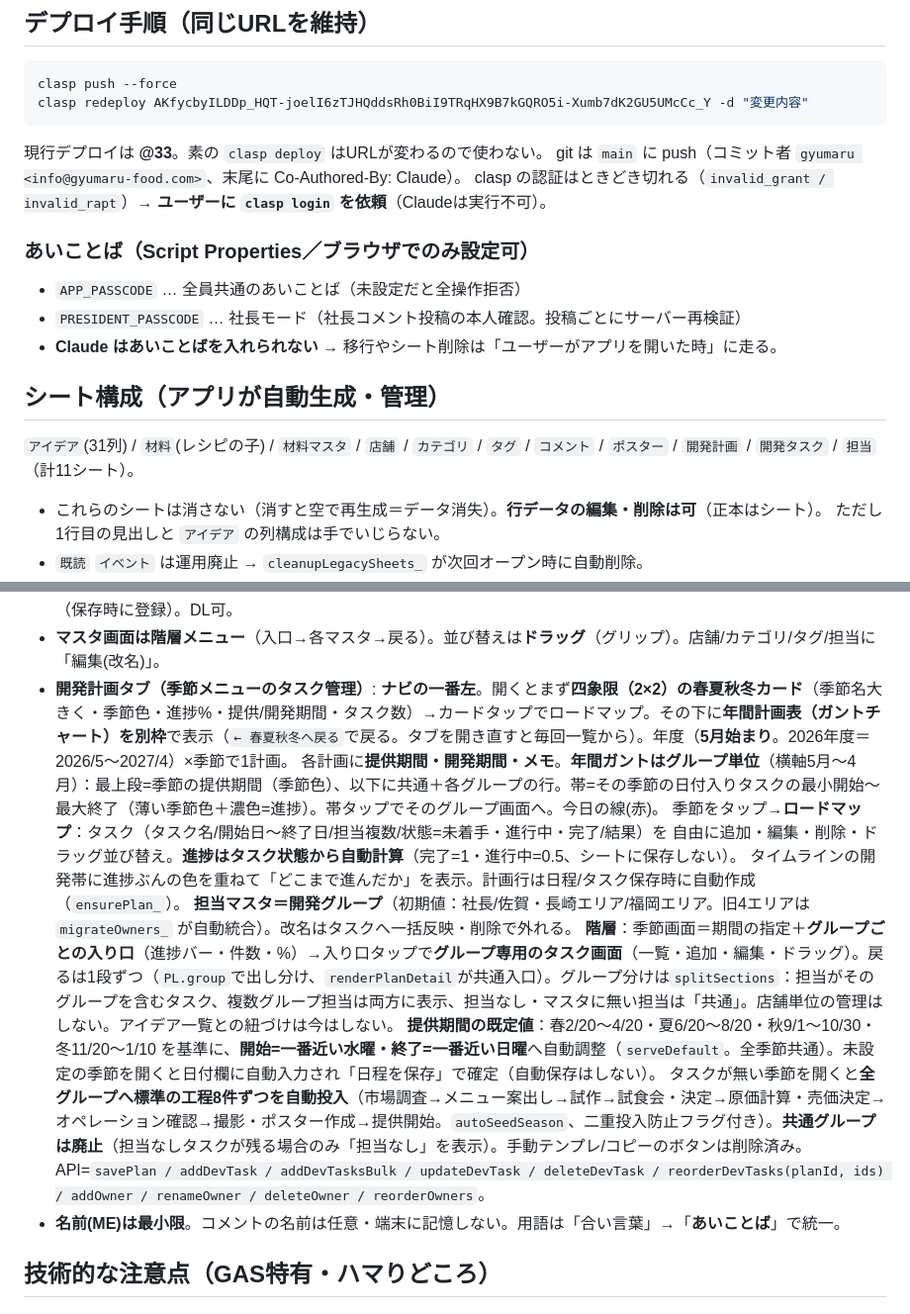
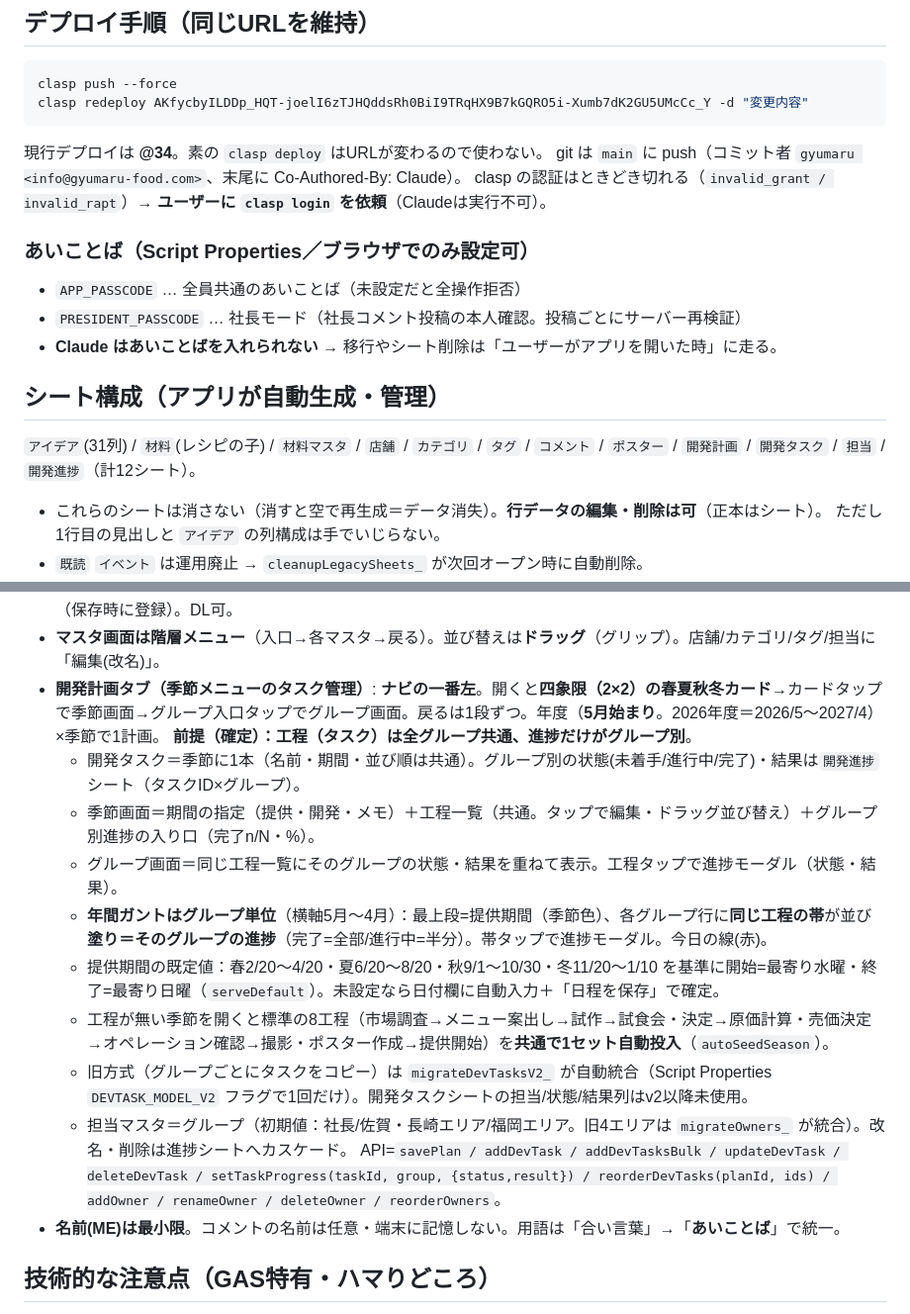
Before and after one commit to gyumaru1978/gyumaru-idea-share, a Markdown page: CLAUDE.md, 2 parts joined by grey strips. Shown at 99% size. Rendered like a GitHub page.

Commit message:
CLAUDE.md 更新（工程共通×グループ別進捗のv2モデル、@34）
Co-Authored-By: Claude Opus 5 <noreply@anthropic.com>

````diff
--- a/CLAUDE.md
+++ b/CLAUDE.md
@@ -23,7 +23,7 @@
 clasp push --force
 clasp redeploy AKfycbyILDDp_HQT-joelI6zTJHQddsRh0BiI9TRqHX9B7kGQRO5i-Xumb7dK2GU5UMcCc_Y -d "変更内容"
 ```
-現行デプロイは **@33**。素の `clasp deploy` はURLが変わるので使わない。
+現行デプロイは **@34**。素の `clasp deploy` はURLが変わるので使わない。
 git は `main` に push（コミット者 `gyumaru <info@gyumaru-food.com>`、末尾に Co-Authored-By: Claude）。
 clasp の認証はときどき切れる（`invalid_grant / invalid_rapt`）→ **ユーザーに `clasp login` を依頼**（Claudeは実行不可）。
 
@@ -34,7 +34,7 @@ clasp の認証はときどき切れる（`invalid_grant / invalid_rapt`）→ *
 
 ## シート構成（アプリが自動生成・管理）
 `アイデア`(31列) / `材料`(レシピの子) / `材料マスタ` / `店舗` / `カテゴリ` / `タグ` / `コメント` / `ポスター` /
-`開発計画` / `開発タスク` / `担当`（計11シート）。
+`開発計画` / `開発タスク` / `担当` / `開発進捗`（計12シート）。
 - これらのシートは消さない（消すと空で再生成＝データ消失）。**行データの編集・削除は可**（正本はシート）。
   ただし1行目の見出しと `アイデア` の列構成は手でいじらない。
 - `既読` `イベント` は運用廃止 → `cleanupLegacySheets_` が次回オープン時に自動削除。
@@ -58,16 +58,17 @@ clasp の認証はときどき切れる（`invalid_grant / invalid_rapt`）→ *
   レシピは材料を選ぶと単位・単価が自動。栄養・アレルギーは材料から自動集計＋手動追加も可。原価は行の単価×数量。
 - **ポスター**: 商品ごと＋店舗ラベル（タイトルなし）。完成イメージと同じ「枠タップ」方式で新規登録中でも追加可（保存時に登録）。DL可。
 - **マスタ画面は階層メニュー**（入口→各マスタ→戻る）。並び替えは**ドラッグ**（グリップ）。店舗/カテゴリ/タグ/担当に「編集(改名)」。
-- **開発計画タブ（季節メニューのタスク管理）**: **ナビの一番左**。開くとまず**四象限（2×2）の春夏秋冬カード**（季節名大きく・季節色・進捗%・提供/開発期間・タスク数）→カードタップでロードマップ。その下に**年間計画表（ガントチャート）を別枠**で表示（`← 春夏秋冬へ戻る`で戻る。タブを開き直すと毎回一覧から）。年度（**5月始まり**。2026年度＝2026/5〜2027/4）×季節で1計画。
-  各計画に**提供期間・開発期間・メモ**。**年間ガントはグループ単位**（横軸5月〜4月）：最上段=季節の提供期間（季節色）、以下に共通＋各グループの行。帯=その季節の日付入りタスクの最小開始〜最大終了（薄い季節色＋濃色=進捗）。帯タップでそのグループ画面へ。今日の線(赤)。
-  季節をタップ→**ロードマップ**：タスク（タスク名/開始日〜終了日/担当複数/状態=未着手・進行中・完了/結果）を
-  自由に追加・編集・削除・ドラッグ並び替え。**進捗はタスク状態から自動計算**（完了=1・進行中=0.5、シートに保存しない）。
-  タイムラインの開発帯に進捗ぶんの色を重ねて「どこまで進んだか」を表示。計画行は日程/タスク保存時に自動作成（`ensurePlan_`）。
-  **担当マスタ＝開発グループ**（初期値：社長/佐賀・長崎エリア/福岡エリア。旧4エリアは `migrateOwners_` が自動統合）。改名はタスクへ一括反映・削除で外れる。
-  **階層**：季節画面＝期間の指定＋**グループごとの入り口**（進捗バー・件数・%）→入り口タップで**グループ専用のタスク画面**（一覧・追加・編集・ドラッグ）。戻るは1段ずつ（`PL.group`で出し分け、`renderPlanDetail`が共通入口）。グループ分けは`splitSections`：担当がそのグループを含むタスク、複数グループ担当は両方に表示、担当なし・マスタに無い担当は「共通」。店舗単位の管理はしない。アイデア一覧との紐づけは今はしない。
-  **提供期間の既定値**：春2/20〜4/20・夏6/20〜8/20・秋9/1〜10/30・冬11/20〜1/10 を基準に、**開始=一番近い水曜・終了=一番近い日曜**へ自動調整（`serveDefault`。全季節共通）。未設定の季節を開くと日付欄に自動入力され「日程を保存」で確定（自動保存はしない）。
-  タスクが無い季節を開くと**全グループへ標準の工程8件ずつを自動投入**（市場調査→メニュー案出し→試作→試食会・決定→原価計算・売価決定→オペレーション確認→撮影・ポスター作成→提供開始。`autoSeedSeason`、二重投入防止フラグ付き）。**共通グループは廃止**（担当なしタスクが残る場合のみ「担当なし」を表示）。手動テンプレ/コピーのボタンは削除済み。
-  API=`savePlan / addDevTask / addDevTasksBulk / updateDevTask / deleteDevTask / reorderDevTasks(planId, ids) / addOwner / renameOwner / deleteOwner / reorderOwners`。
+- **開発計画タブ（季節メニューのタスク管理）**: **ナビの一番左**。開くと**四象限（2×2）の春夏秋冬カード**→カードタップで季節画面→グループ入口タップでグループ画面。戻るは1段ずつ。年度（**5月始まり**。2026年度＝2026/5〜2027/4）×季節で1計画。
+  **前提（確定）：工程（タスク）は全グループ共通、進捗だけがグループ別**。
+  - 開発タスク＝季節に1本（名前・期間・並び順は共通）。グループ別の状態(未着手/進行中/完了)・結果は`開発進捗`シート（タスクID×グループ）。
+  - 季節画面＝期間の指定（提供・開発・メモ）＋工程一覧（共通。タップで編集・ドラッグ並び替え）＋グループ別進捗の入り口（完了n/N・%）。
+  - グループ画面＝同じ工程一覧にそのグループの状態・結果を重ねて表示。工程タップで進捗モーダル（状態・結果）。
+  - **年間ガントはグループ単位**（横軸5月〜4月）：最上段=提供期間（季節色）、各グループ行に**同じ工程の帯**が並び**塗り＝そのグループの進捗**（完了=全部/進行中=半分）。帯タップで進捗モーダル。今日の線(赤)。
+  - 提供期間の既定値：春2/20〜4/20・夏6/20〜8/20・秋9/1〜10/30・冬11/20〜1/10 を基準に開始=最寄り水曜・終了=最寄り日曜（`serveDefault`）。未設定なら日付欄に自動入力＋「日程を保存」で確定。
+  - 工程が無い季節を開くと標準の8工程（市場調査→メニュー案出し→試作→試食会・決定→原価計算・売価決定→オペレーション確認→撮影・ポスター作成→提供開始）を**共通で1セット自動投入**（`autoSeedSeason`）。
+  - 旧方式（グループごとにタスクをコピー）は `migrateDevTasksV2_` が自動統合（Script Properties `DEVTASK_MODEL_V2` フラグで1回だけ）。開発タスクシートの担当/状態/結果列はv2以降未使用。
+  - 担当マスタ＝グループ（初期値：社長/佐賀・長崎エリア/福岡エリア。旧4エリアは `migrateOwners_` が統合）。改名・削除は進捗シートへカスケード。
+  API=`savePlan / addDevTask / addDevTasksBulk / updateDevTask / deleteDevTask / setTaskProgress(taskId, group, {status,result}) / reorderDevTasks(planId, ids) / addOwner / renameOwner / deleteOwner / reorderOwners`。
 - **名前(ME)は最小限**。コメントの名前は任意・端末に記憶しない。用語は「合い言葉」→「**あいことば**」で統一。
 
 ## 技術的な注意点（GAS特有・ハマりどころ）
````
Also changed, not shown: other parts of CLAUDE.md (+2 -2 lines).
